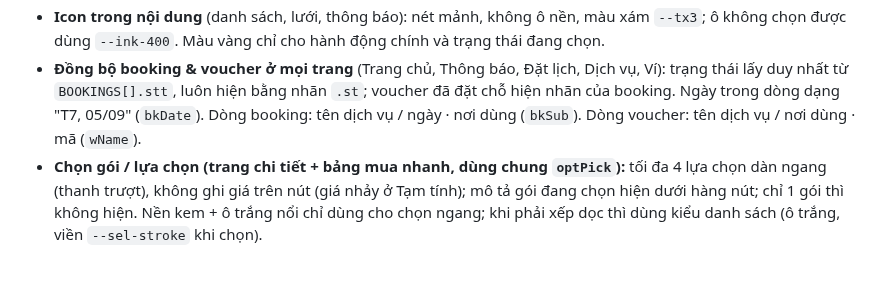
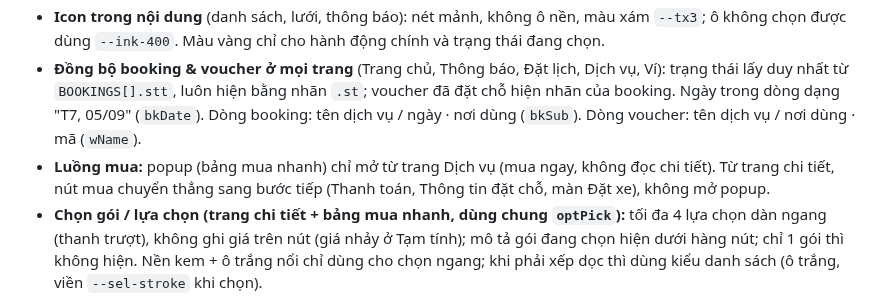
Before and after one commit to AnhPhuongNe/AIPCON-APP, a Markdown page: CLAUDE.md, the part around the change. GitHub-like rendering; blank space fills up the shorter version.

Commit message:
CLAUDE.md: popup chi cho mua nhanh tu trang Dich vu
Co-Authored-By: Claude Opus 5.5 <noreply@anthropic.com>

```diff
--- a/CLAUDE.md
+++ b/CLAUDE.md
@@ -9,6 +9,7 @@
 - **Ô lựa chọn (chốt 02/10/2026, phương án A):** thanh trượt không viền, một khối nền kem, mục đang chọn nổi nền trắng. Danh sách lựa chọn (chọn xe, quà, liệu trình…) và chip theo một quy tắc: **ô trắng nổi = bấm được · viền "đang chọn" = token `--sel-stroke` (2px vàng đồng #9C6D2A) cách mép `--sel-offset` 2px, giữ viền xám mảnh bên trong, nền trắng — giống ô nhập khi focus · nền xám phẳng, chữ xám = không chọn được**. Mọi trạng thái chọn/focus có viền đều dùng 2 token này (ô nhập focus, mục danh sách, chip); ô lỗi dùng cùng độ dày, màu đỏ. Không dùng chấm tròn radio. Chip xuống dòng, không trượt ngang.
 - **Icon trong nội dung** (danh sách, lưới, thông báo): nét mảnh, không ô nền, màu xám `--tx3`; ô không chọn được dùng `--ink-400`. Màu vàng chỉ cho hành động chính và trạng thái đang chọn.
 - **Đồng bộ booking & voucher ở mọi trang** (Trang chủ, Thông báo, Đặt lịch, Dịch vụ, Ví): trạng thái lấy duy nhất từ `BOOKINGS[].stt`, luôn hiện bằng nhãn `.st`; voucher đã đặt chỗ hiện nhãn của booking. Ngày trong dòng dạng "T7, 05/09" (`bkDate`). Dòng booking: tên dịch vụ / ngày · nơi dùng (`bkSub`). Dòng voucher: tên dịch vụ / nơi dùng · mã (`wName`).
+- **Luồng mua:** popup (bảng mua nhanh) chỉ mở từ trang Dịch vụ (mua ngay, không đọc chi tiết). Từ trang chi tiết, nút mua chuyển thẳng sang bước tiếp (Thanh toán, Thông tin đặt chỗ, màn Đặt xe), không mở popup.
 - **Chọn gói / lựa chọn (trang chi tiết + bảng mua nhanh, dùng chung `optPick`):** tối đa 4 lựa chọn dàn ngang (thanh trượt), không ghi giá trên nút (giá nhảy ở Tạm tính); mô tả gói đang chọn hiện dưới hàng nút; chỉ 1 gói thì không hiện. Nền kem + ô trắng nổi chỉ dùng cho chọn ngang; khi phải xếp dọc thì dùng kiểu danh sách (ô trắng, viền `--sel-stroke` khi chọn).
 - **Trang chi tiết:** vùng thông tin (nền trơn, các phần tách bằng line xám mảnh, "Dịch vụ gồm" 1 cột) tách biệt với vùng mua "Chọn dịch vụ" (giữ nền riêng như V3, tràn hết chiều ngang). Không tự thêm icon, hỏi trước.
 - **Không rớt chữ** trên mọi nút, chip, tab, ô lựa chọn: chữ một dòng; quá dài thì thu một bậc, vẫn không vừa thì xếp mỗi phương án một hàng.
```
